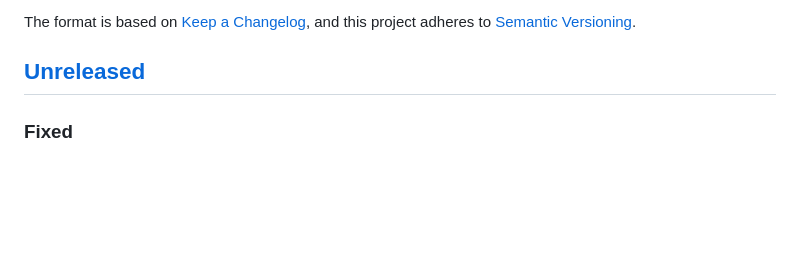
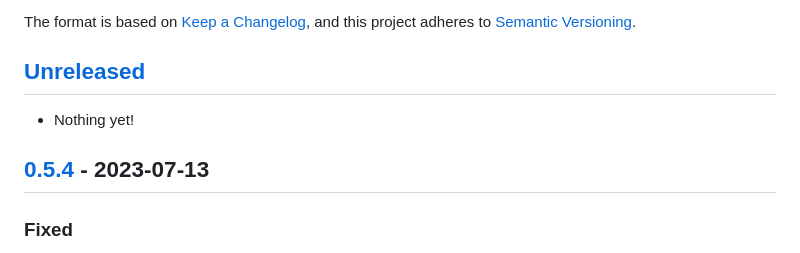
Before and after one commit to tailwindlabs/tailwindcss-forms, a Markdown page: CHANGELOG.md, the part around one of its changes. Rendered like a GitHub page; blank space fills up the shorter version.

Commit message:
update changelog

```diff
--- a/CHANGELOG.md
+++ b/CHANGELOG.md
@@ -6,6 +6,10 @@ The format is based on [Keep a Changelog](https://keepachangelog.com/en/1.0.0/),
 and this project adheres to [Semantic Versioning](https://semver.org/spec/v2.0.0.html).
 
 ## [Unreleased]
+
+- Nothing yet!
+
+## [0.5.4] - 2023-07-13
 
 ### Fixed
 
```
Also changed, not shown: other parts of CHANGELOG.md (+2 -1 lines).
